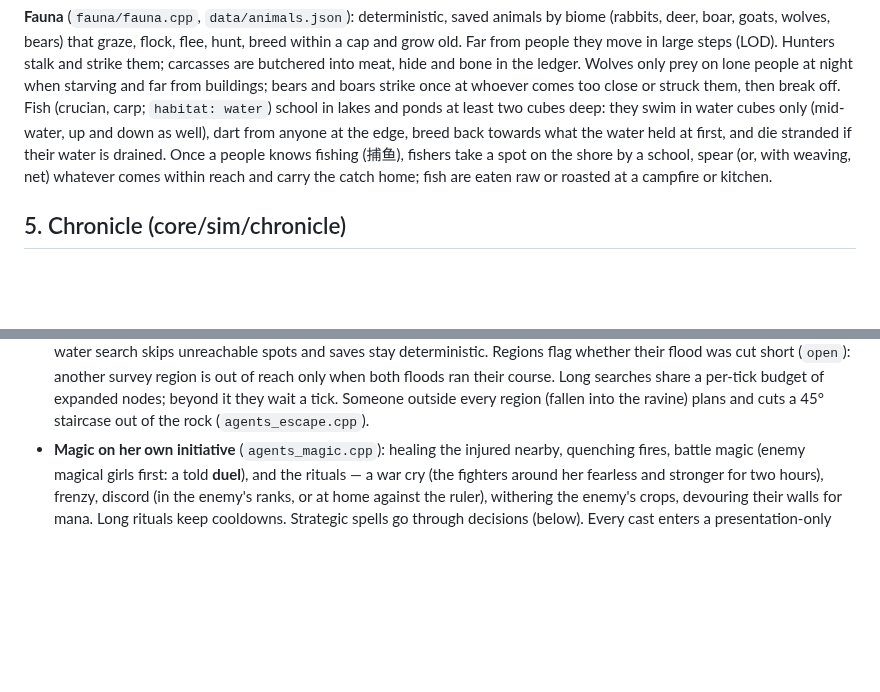
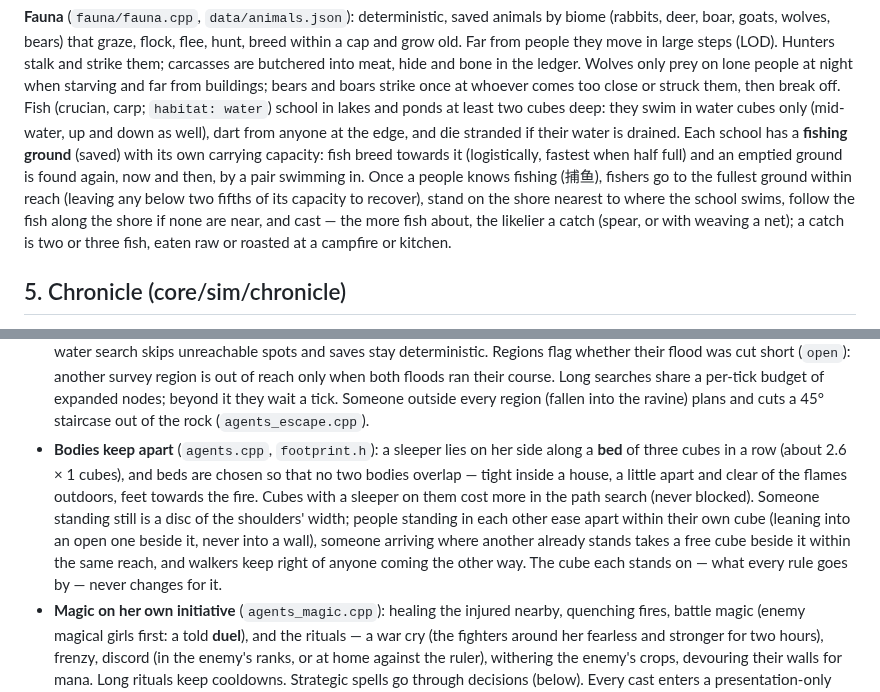
Before and after one commit to 56QAQ/Code-Icarus, a Markdown page: docs/ARCHITECTURE.md, 2 parts joined by grey strips. GitHub-like rendering; blank space fills up the shorter version.

```diff
--- a/docs/ARCHITECTURE.md
+++ b/docs/ARCHITECTURE.md
@@ -88,11 +88,15 @@ and strike them; carcasses are butchered into meat, hide and bone in the ledger.
 only prey on lone people at night when starving and far from buildings; bears and boars
 strike once at whoever comes too close or struck them, then break off. Fish (crucian,
 carp; `habitat: water`) school in lakes and ponds at least two cubes deep: they swim in
-water cubes only (mid-water, up and down as well), dart from anyone at the edge, breed
-back towards what the water held at first, and die stranded if their water is drained.
-Once a people knows fishing (捕鱼), fishers take a spot on the shore by a school, spear
-(or, with weaving, net) whatever comes within reach and carry the catch home; fish are
-eaten raw or roasted at a campfire or kitchen.
+water cubes only (mid-water, up and down as well), dart from anyone at the edge, and die
+stranded if their water is drained. Each school has a **fishing ground** (saved) with
+its own carrying capacity: fish breed towards it (logistically, fastest when half full)
+and an emptied ground is found again, now and then, by a pair swimming in. Once a people
+knows fishing (捕鱼), fishers go to the fullest ground within reach (leaving any below
+two fifths of its capacity to recover), stand on the shore nearest to where the school
+swims, follow the fish along the shore if none are near, and cast — the more fish about,
+the likelier a catch (spear, or with weaving a net); a catch is two or three fish, eaten
+raw or roasted at a campfire or kitchen.
 
 ## 5. Chronicle (core/sim/chronicle)
 
@@ -145,6 +149,15 @@ events) and a decision trace (the scored options behind the current activity).
   another survey region is out of reach only when both floods ran their course. Long
   searches share a per-tick budget of expanded nodes; beyond it they wait a tick. Someone outside every region (fallen into the ravine) plans and cuts a
   45° staircase out of the rock (`agents_escape.cpp`).
+* **Bodies keep apart** (`agents.cpp`, `footprint.h`): a sleeper lies on her side along
+  a **bed** of three cubes in a row (about 2.6 × 1 cubes), and beds are chosen so that
+  no two bodies overlap — tight inside a house, a little apart and clear of the flames
+  outdoors, feet towards the fire. Cubes with a sleeper on them cost more in the path
+  search (never blocked). Someone standing still is a disc of the shoulders' width;
+  people standing in each other ease apart within their own cube (leaning into an open
+  one beside it, never into a wall), someone arriving where another already stands takes
+  a free cube beside it within the same reach, and walkers keep right of anyone coming
+  the other way. The cube each stands on — what every rule goes by — never changes for it.
 * **Magic on her own initiative** (`agents_magic.cpp`): healing the injured nearby,
   quenching fires, battle magic (enemy magical girls first: a told **duel**), and the
   rituals — a war cry (the fighters around her fearless and stronger for two hours),
```
Also changed, not shown: docs/V2_PLAN.md (+38 -0 lines), docs/images/camp_beds.jpg (added).
